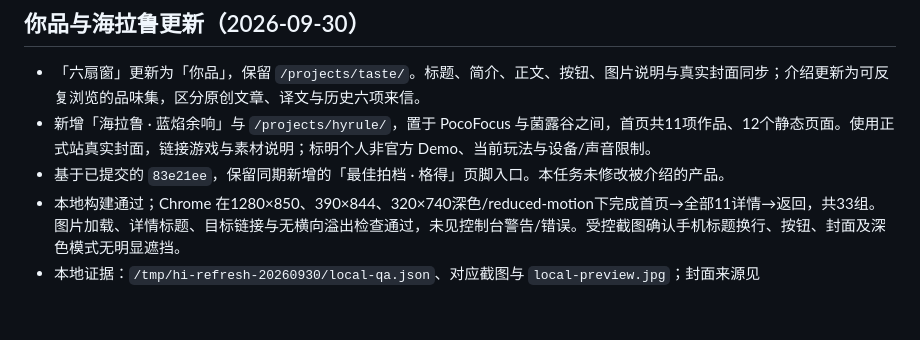
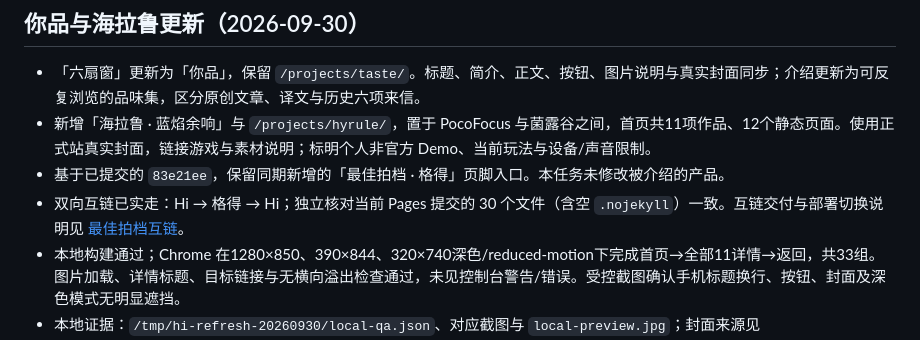
Before and after one commit to imfangs/hi, a Markdown page: CURRENT.md, the part around the change. GitHub-like rendering; blank space fills up the shorter version.

Commit message:
Index verified reciprocal partner links

```diff
--- a/CURRENT.md
+++ b/CURRENT.md
@@ -5,6 +5,7 @@
 - 「六扇窗」更新为「你品」，保留 `/projects/taste/`。标题、简介、正文、按钮、图片说明与真实封面同步；介绍更新为可反复浏览的品味集，区分原创文章、译文与历史六项来信。
 - 新增「海拉鲁 · 蓝焰余响」与 `/projects/hyrule/`，置于 PocoFocus 与菌露谷之间，首页共11项作品、12个静态页面。使用正式站真实封面，链接游戏与素材说明；标明个人非官方 Demo、当前玩法与设备/声音限制。
 - 基于已提交的 `83e21ee`，保留同期新增的「最佳拍档 · 格得」页脚入口。本任务未修改被介绍的产品。
+- 双向互链已实走：Hi → 格得 → Hi；独立核对当前 Pages 提交的 30 个文件（含空 `.nojekyll`）一致。互链交付与部署切换说明见 [最佳拍档互链](docs/releases/2026-09-30-ged-link.md)。
 - 本地构建通过；Chrome 在1280×850、390×844、320×740深色/reduced-motion下完成首页→全部11详情→返回，共33组。图片加载、详情标题、目标链接与无横向溢出检查通过，未见控制台警告/错误。受控截图确认手机标题换行、按钮、封面及深色模式无明显遮挡。
 - 本地证据：`/tmp/hi-refresh-20260930/local-qa.json`、对应截图与 `local-preview.jpg`；封面来源见 `docs/ASSETS.md`。本轮未重测被介绍产品的完整业务流程、实体手机或 Safari。
 - 2026-09-30 11:31发布回读完成：源码 `fc968a158663a3fa7d7d4eeed7ce96816ed28952`，Pages产物 `044134840e4ea26be667df8bcd222babe77d748a`。GitHub API为built，正式 `release.json` 与源码一致；匿名curl回读29/29公开文件，字节与SHA-256全部匹配。
```
